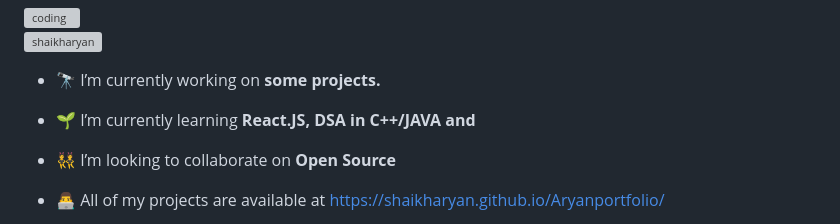
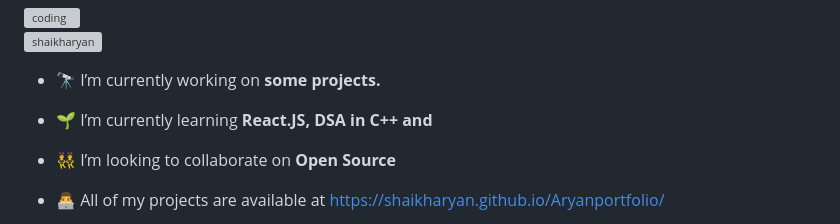
Before and after one commit to shaikharyan/shaikharyan, a Markdown page: README.md, the part around the change. Drawn GitHub-style; grey boxes are pictures that could not be loaded.

```diff
--- a/README.md
+++ b/README.md
@@ -9,7 +9,7 @@
 
 - 🔭 I’m currently working on **some projects.**
 
-- 🌱 I’m currently learning **React.JS, DSA in C++/JAVA and**
+- 🌱 I’m currently learning **React.JS, DSA in C++ and**
 
 - 👯 I’m looking to collaborate on **Open Source**
 
```
